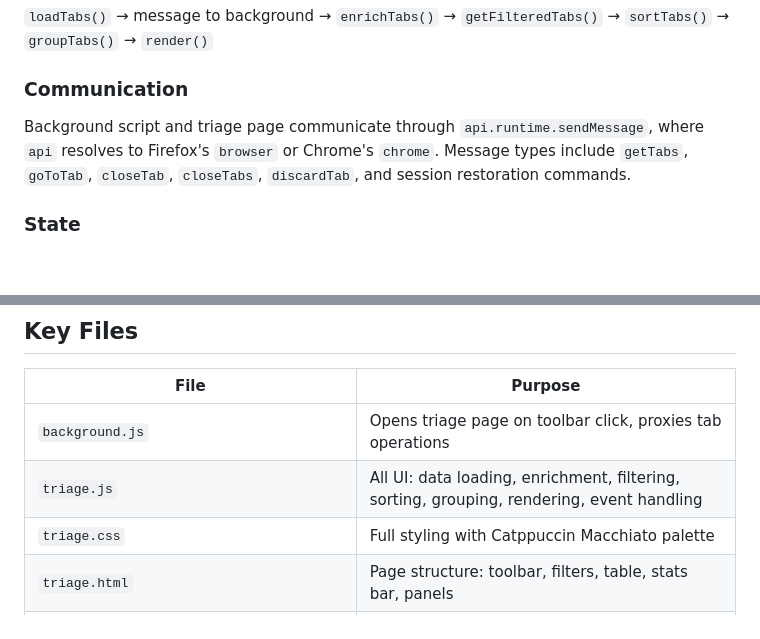
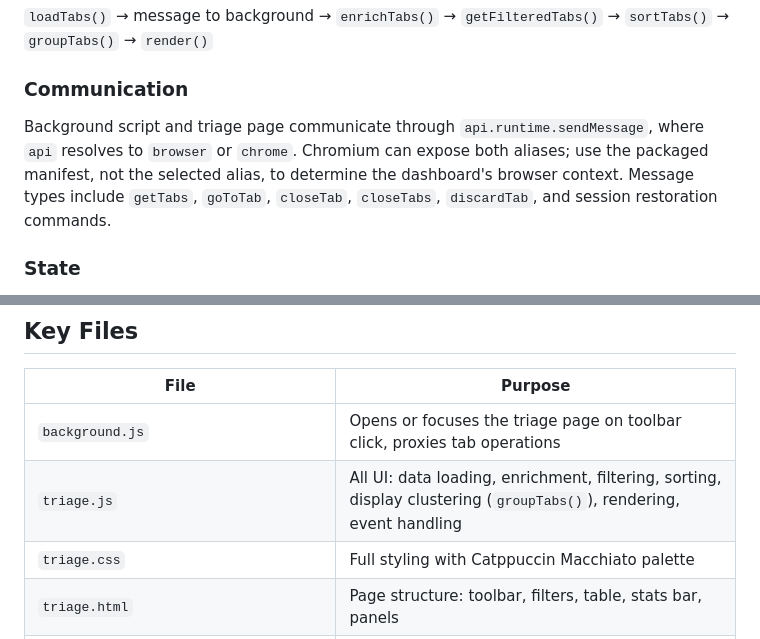
Before and after one commit to AlbertoOS/tab-triage-dashboard, a Markdown page: AGENTS.md, 2 parts joined by grey strips. Drawn GitHub-style; blank space fills up the shorter version.

```diff
--- a/AGENTS.md
+++ b/AGENTS.md
@@ -24,7 +24,7 @@ release-publish.sh   → Legacy tag publisher and maintained build-only path
 
 ### Communication
 
-Background script and triage page communicate through `api.runtime.sendMessage`, where `api` resolves to Firefox's `browser` or Chrome's `chrome`. Message types include `getTabs`, `goToTab`, `closeTab`, `closeTabs`, `discardTab`, and session restoration commands.
+Background script and triage page communicate through `api.runtime.sendMessage`, where `api` resolves to `browser` or `chrome`. Chromium can expose both aliases; use the packaged manifest, not the selected alias, to determine the dashboard's browser context. Message types include `getTabs`, `goToTab`, `closeTab`, `closeTabs`, `discardTab`, and session restoration commands.
 
 ### State
 
@@ -106,8 +106,8 @@ After a verified merge, the main workflow creates an annotated tag at the exact
 
 | File | Purpose |
 |---|---|
-| `background.js` | Opens triage page on toolbar click, proxies tab operations |
-| `triage.js` | All UI: data loading, enrichment, filtering, sorting, grouping, rendering, event handling |
+| `background.js` | Opens or focuses the triage page on toolbar click, proxies tab operations |
+| `triage.js` | All UI: data loading, enrichment, filtering, sorting, display clustering (`groupTabs()`), rendering, event handling |
 | `triage.css` | Full styling with Catppuccin Macchiato palette |
 | `triage.html` | Page structure: toolbar, filters, table, stats bar, panels |
 | `manifest.firefox.json`, `manifest.chrome.json` | Browser-specific extension metadata and permissions |
```
Also changed, not shown: README.md (+3 -3 lines).
